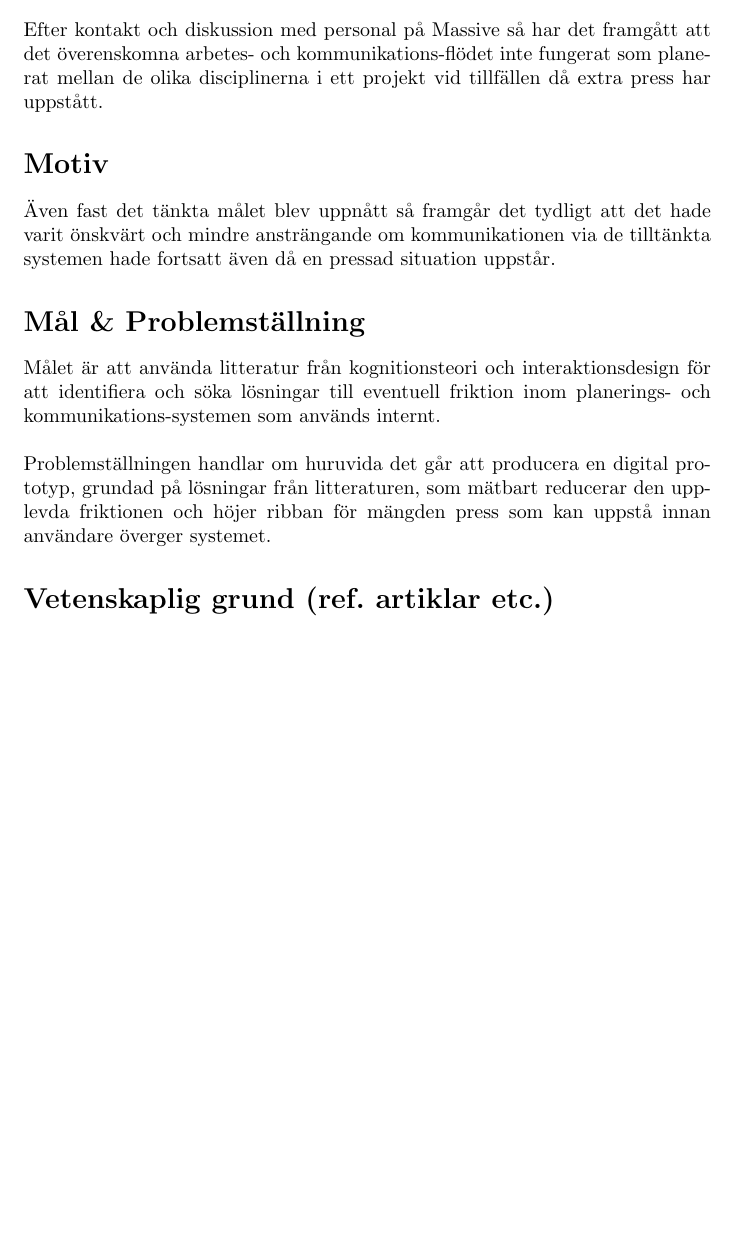
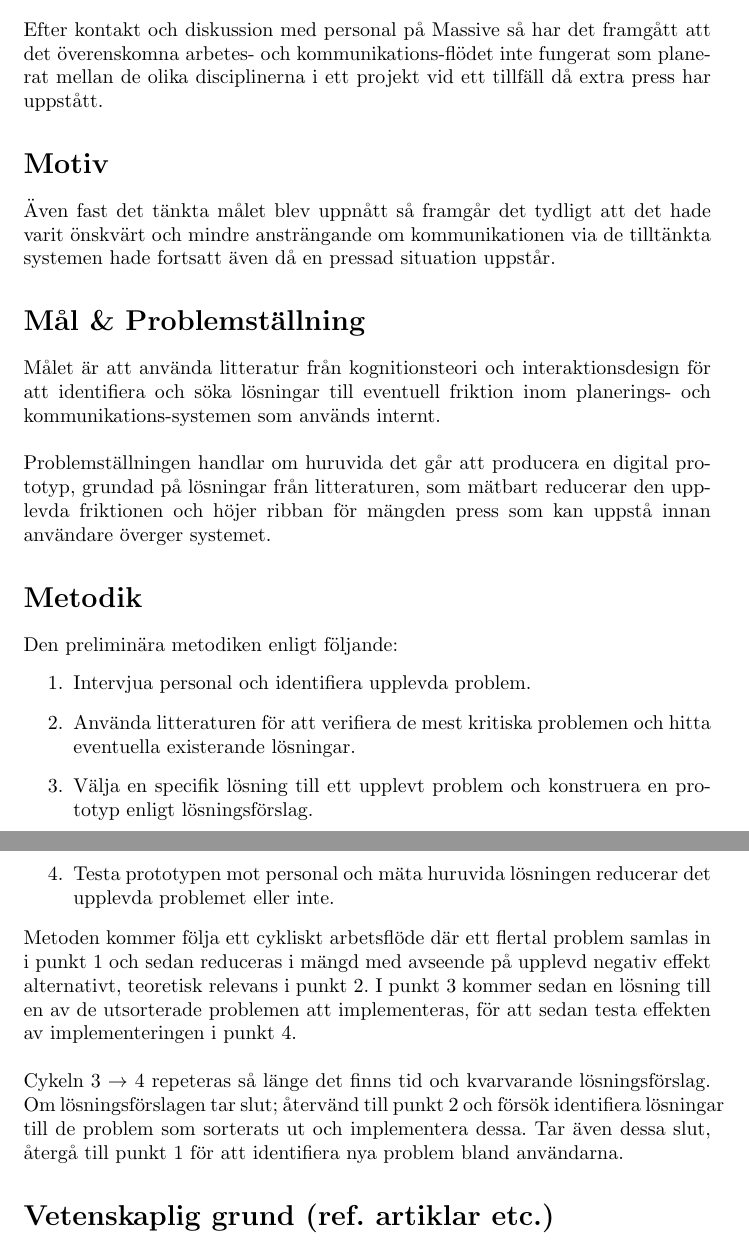
Before and after one commit to Wribbe/old-exjobb, a LaTeX document (mdoc.tex): part of the page before the commit and two parts of pages 1 and 2 of 2 after it, the two joined at a grey line, cut so that both start at the same text, the shorter picture padded with empty space. Compiled offline with pdfLaTeX.

Commit message:
Lägg till ock fyll ut Metodik rubriken.

```diff
--- a/mdoc.tex
+++ b/mdoc.tex
@@ -34,8 +34,8 @@
 
   Efter kontakt och diskussion med personal på Massive så har det framgått att
   det överenskomna arbetes- och kommunikations-flödet inte fungerat som
-  planerat mellan de olika disciplinerna i ett projekt vid tillfällen då extra
-  press har uppstått.
+  planerat mellan de olika disciplinerna i ett projekt vid ett tillfäll då
+  extra press har uppstått.
 
 \section*{Motiv}
 
@@ -54,6 +54,32 @@
   reducerar den upplevda friktionen och höjer ribban för mängden press som kan
   uppstå innan användare överger systemet.
 
+\section*{Metodik}
+
+  Den preliminära metodiken enligt följande:
+  \begin{enumerate}
+    \item{Intervjua personal och identifiera upplevda problem.}
+    \item{Använda litteraturen för att verifiera de mest kritiska problemen och
+        hitta eventuella existerande lösningar.}
+    \item{Välja en specifik lösning till ett upplevt problem och konstruera en
+        prototyp enligt lösningsförslag.}
+    \item{Testa prototypen mot personal och mäta huruvida lösningen reducerar
+        det upplevda problemet eller inte.}
+  \end{enumerate}
+
+  Metoden kommer följa ett cykliskt arbetsflöde där ett flertal problem samlas
+  in i punkt 1 och sedan reduceras i mängd med avseende på upplevd negativ
+  effekt alternativt, teoretisk relevans i punkt 2. I punkt 3 kommer sedan en
+  lösning till en av de utsorterade problemen att implementeras, för att sedan
+  testa effekten av implementeringen i punkt 4. \\
+
+  Cykeln 3 $\rightarrow$ 4 repeteras så länge det finns tid och kvarvarande
+  lösningsförslag. Om lösningsförslagen tar slut; återvänd till punkt 2 och
+  försök identifiera lösningar till de problem som sorterats ut och
+  implementera dessa. Tar även dessa slut, återgå till punkt 1 för att
+  identifiera nya problem bland användarna.
+
+
 \section*{Vetenskaplig grund (ref. artiklar etc.)}
 
 \section*{Bidragande kunskapsutveckling}
```
